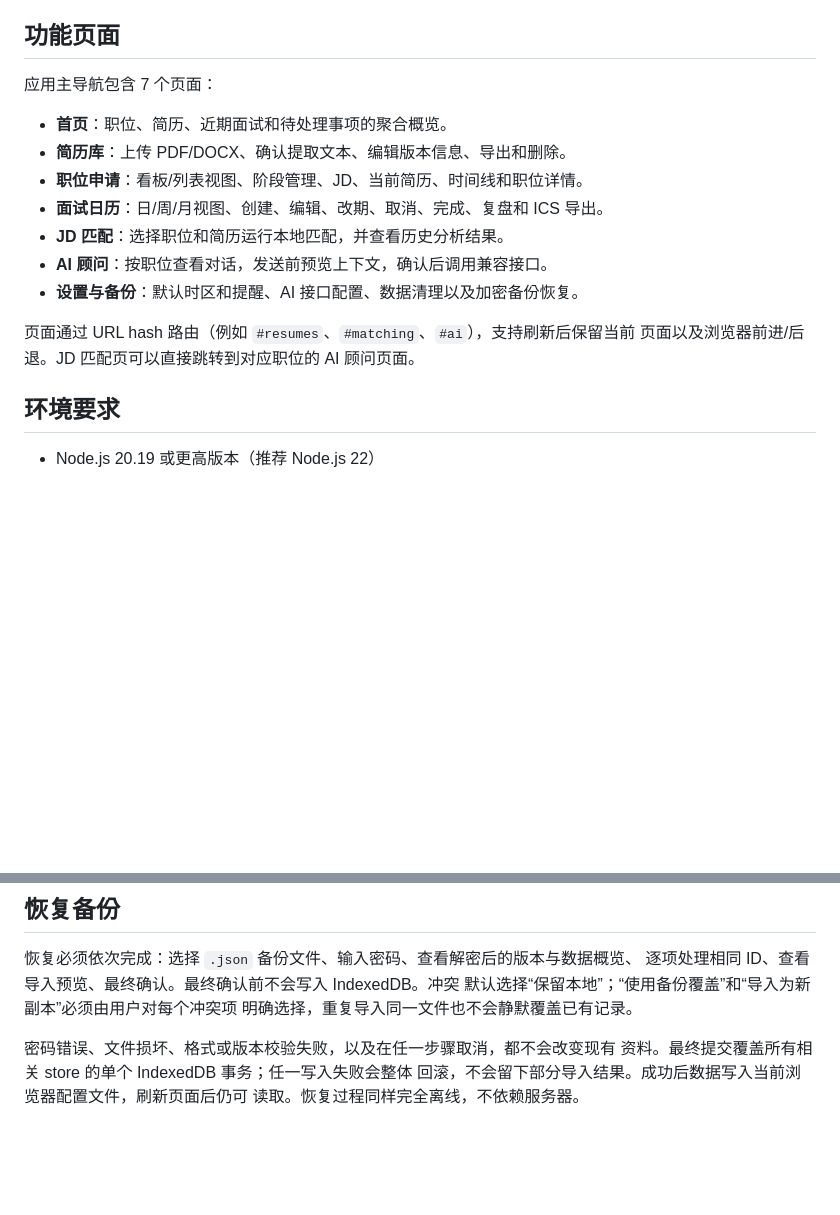
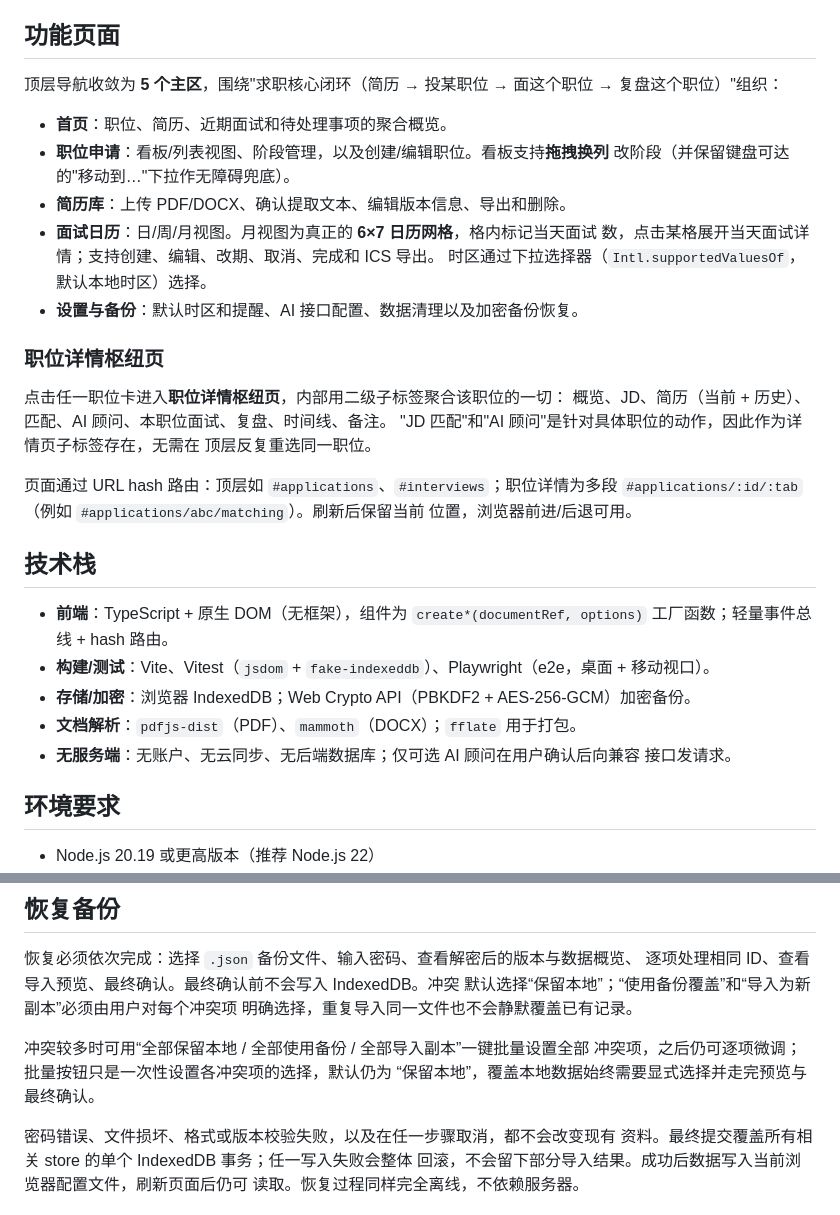
Before and after one commit to 2955723069/local-career-workspace, a Markdown page: README.md, 2 parts joined by grey strips. Drawn GitHub-style; blank space fills up the shorter version.

Commit message:
docs(readme): update navigation to 5 views + detail hub; add tech stack, phase 4 interactions, batch restore

```diff
--- a/README.md
+++ b/README.md
@@ -6,18 +6,39 @@ TypeScript 离线前端、生产构建和浏览器 IndexedDB 数据层；简历
 
 ## 功能页面
 
-应用主导航包含 7 个页面：
+顶层导航收敛为 **5 个主区**，围绕"求职核心闭环（简历 → 投某职位 → 面这个职位
+→ 复盘这个职位）"组织：
 
 - **首页**：职位、简历、近期面试和待处理事项的聚合概览。
+- **职位申请**：看板/列表视图、阶段管理，以及创建/编辑职位。看板支持**拖拽换列**
+  改阶段（并保留键盘可达的"移动到…"下拉作无障碍兜底）。
 - **简历库**：上传 PDF/DOCX、确认提取文本、编辑版本信息、导出和删除。
-- **职位申请**：看板/列表视图、阶段管理、JD、当前简历、时间线和职位详情。
-- **面试日历**：日/周/月视图、创建、编辑、改期、取消、完成、复盘和 ICS 导出。
-- **JD 匹配**：选择职位和简历运行本地匹配，并查看历史分析结果。
-- **AI 顾问**：按职位查看对话，发送前预览上下文，确认后调用兼容接口。
+- **面试日历**：日/周/月视图。月视图为真正的 **6×7 日历网格**，格内标记当天面试
+  数，点击某格展开当天面试详情；支持创建、编辑、改期、取消、完成和 ICS 导出。
+  时区通过下拉选择器（`Intl.supportedValuesOf`，默认本地时区）选择。
 - **设置与备份**：默认时区和提醒、AI 接口配置、数据清理以及加密备份恢复。
 
-页面通过 URL hash 路由（例如 `#resumes`、`#matching`、`#ai`），支持刷新后保留当前
-页面以及浏览器前进/后退。JD 匹配页可以直接跳转到对应职位的 AI 顾问页面。
+### 职位详情枢纽页
+
+点击任一职位卡进入**职位详情枢纽页**，内部用二级子标签聚合该职位的一切：
+概览、JD、简历（当前 + 历史）、匹配、AI 顾问、本职位面试、复盘、时间线、备注。
+"JD 匹配"和"AI 顾问"是针对具体职位的动作，因此作为详情页子标签存在，无需在
+顶层反复重选同一职位。
+
+页面通过 URL hash 路由：顶层如 `#applications`、`#interviews`；职位详情为多段
+`#applications/:id/:tab`（例如 `#applications/abc/matching`）。刷新后保留当前
+位置，浏览器前进/后退可用。
+
+## 技术栈
+
+- **前端**：TypeScript + 原生 DOM（无框架），组件为 `create*(documentRef, options)`
+  工厂函数；轻量事件总线 + hash 路由。
+- **构建/测试**：Vite、Vitest（`jsdom` + `fake-indexeddb`）、Playwright（e2e，桌面 +
+  移动视口）。
+- **存储/加密**：浏览器 IndexedDB；Web Crypto API（PBKDF2 + AES-256-GCM）加密备份。
+- **文档解析**：`pdfjs-dist`（PDF）、`mammoth`（DOCX）；`fflate` 用于打包。
+- **无服务端**：无账户、无云同步、无后端数据库；仅可选 AI 顾问在用户确认后向兼容
+  接口发请求。
 
 ## 环境要求
 
@@ -105,6 +126,10 @@ JD、绑定和切换当前简历、跟踪申请阶段、运行浏览器内本地
 默认选择“保留本地”；“使用备份覆盖”和“导入为新副本”必须由用户对每个冲突项
 明确选择，重复导入同一文件也不会静默覆盖已有记录。
 
+冲突较多时可用“全部保留本地 / 全部使用备份 / 全部导入副本”一键批量设置全部
+冲突项，之后仍可逐项微调；批量按钮只是一次性设置各冲突项的选择，默认仍为
+“保留本地”，覆盖本地数据始终需要显式选择并走完预览与最终确认。
+
 密码错误、文件损坏、格式或版本校验失败，以及在任一步骤取消，都不会改变现有
 资料。最终提交覆盖所有相关 store 的单个 IndexedDB 事务；任一写入失败会整体
 回滚，不会留下部分导入结果。成功后数据写入当前浏览器配置文件，刷新页面后仍可
```
